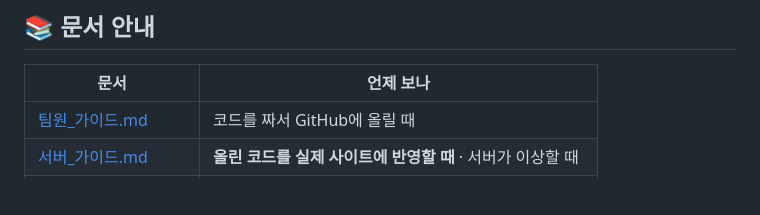
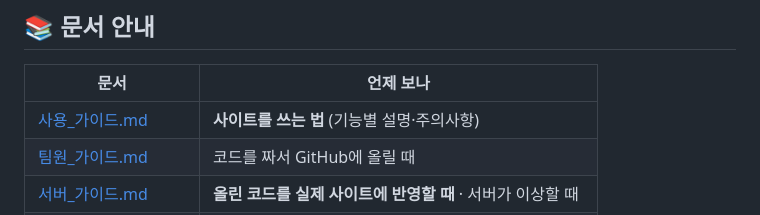
Before and after one commit to cuteCrongCrong/MCU-summer, a Markdown page: README.md, the part around the change. Drawn GitHub-style; blank space fills up the shorter version.

Commit message:
docs: 사용 가이드 문서 추가
기능별 설명·주의사항·안심 안내를 한 곳에 정리한다.
README 문서 표에도 링크를 건다.

Co-Authored-By: Claude Opus 5 <noreply@anthropic.com>

```diff
--- a/README.md
+++ b/README.md
@@ -74,6 +74,7 @@ http://localhost:5000
 
 | 문서 | 언제 보나 |
 |---|---|
+| [사용_가이드.md](사용_가이드.md) | **사이트를 쓰는 법** (기능별 설명·주의사항) |
 | [팀원_가이드.md](팀원_가이드.md) | 코드를 짜서 GitHub에 올릴 때 |
 | [서버_가이드.md](서버_가이드.md) | **올린 코드를 실제 사이트에 반영할 때** · 서버가 이상할 때 |
 | [CONTRIBUTING.md](CONTRIBUTING.md) | 브랜치·DB 스키마·기능 추가 규칙 |
```
Also changed, not shown: 사용_가이드.md (added, +369 -0 lines).
